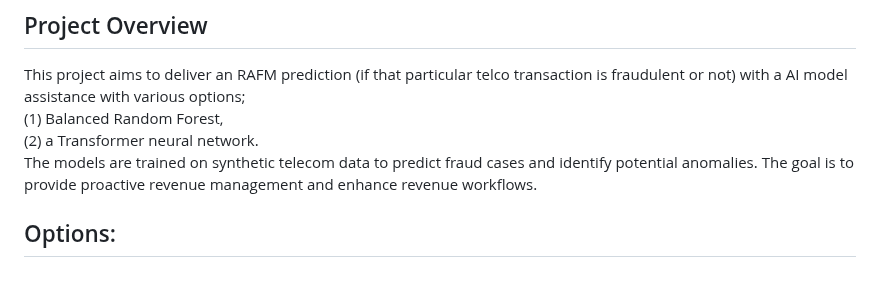
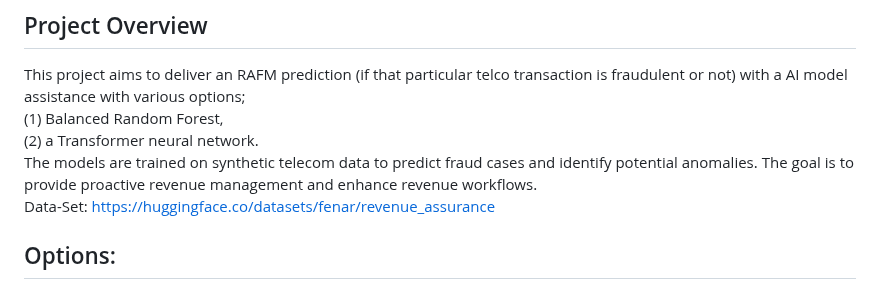
Before and after one commit to tme-osx/TME-AIX, a Markdown page: revenueassurance/ReadMe.md, the part around the change. Rendered like a GitHub page.

```diff
--- a/revenueassurance/ReadMe.md
+++ b/revenueassurance/ReadMe.md
@@ -5,7 +5,8 @@
 This project aims to deliver an RAFM prediction (if that particular telco transaction is fraudulent or not) with a AI model assistance with various options; <br>
 (1) Balanced Random Forest,<br>
 (2) a Transformer neural network.<br>
-The models are trained on synthetic telecom data to predict fraud cases  and identify potential anomalies. The goal is to provide proactive revenue management and enhance revenue workflows.
+The models are trained on synthetic telecom data to predict fraud cases  and identify potential anomalies. The goal is to provide proactive revenue management and enhance revenue workflows.<br>
+Data-Set: https://huggingface.co/datasets/fenar/revenue_assurance
 
 ## Options:
 (1) Revenue Assurance is a domain where traditional machine learning models, such as tree-based methods, often perform very well. Specifically, models like the Balanced Random Forest (01-xxx Worx) can be advantageous due to their inherent ability to handle class imbalance and interpretability.<br>[ Test Accuracy: 0.9999833] <br>
```
